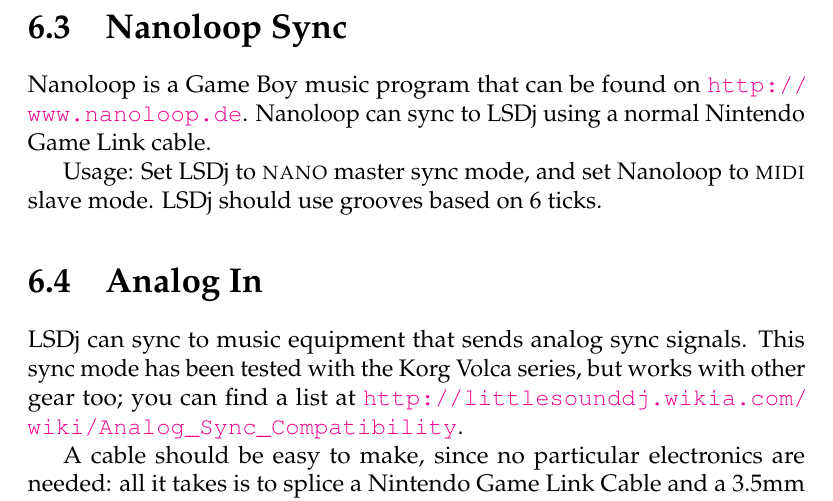
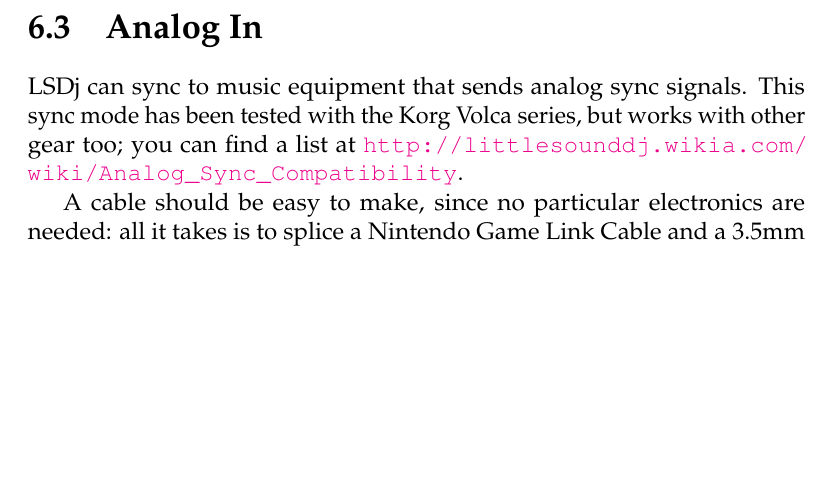
Before and after one commit to jkotlinski/lsdj-doc, a LaTeX thesis (lsdj-manual.tex, which reads sync.tex): part of page 61 of 76, cut at the place of the change, the shorter picture padded with empty space. Compiled offline with pdfLaTeX.

Commit message:
Removed NANO sync section

```diff
--- a/sync.tex
+++ b/sync.tex
@@ -46,12 +46,6 @@
 of sync.}
 	\end{itemize}
 \end{figure}
-
-\section{Nanoloop Sync}
-
-Nanoloop is a Game Boy music program that can be found on \url{http://www.nanoloop.de}. Nanoloop can sync to LSDj using a normal Nintendo Game Link cable.
-
-Usage: Set LSDj to \textsc{nano} master sync mode, and set Nanoloop to \textsc{midi} slave mode. LSDj should use grooves based on 6 ticks.
 
 \section{Analog In}
 
```
